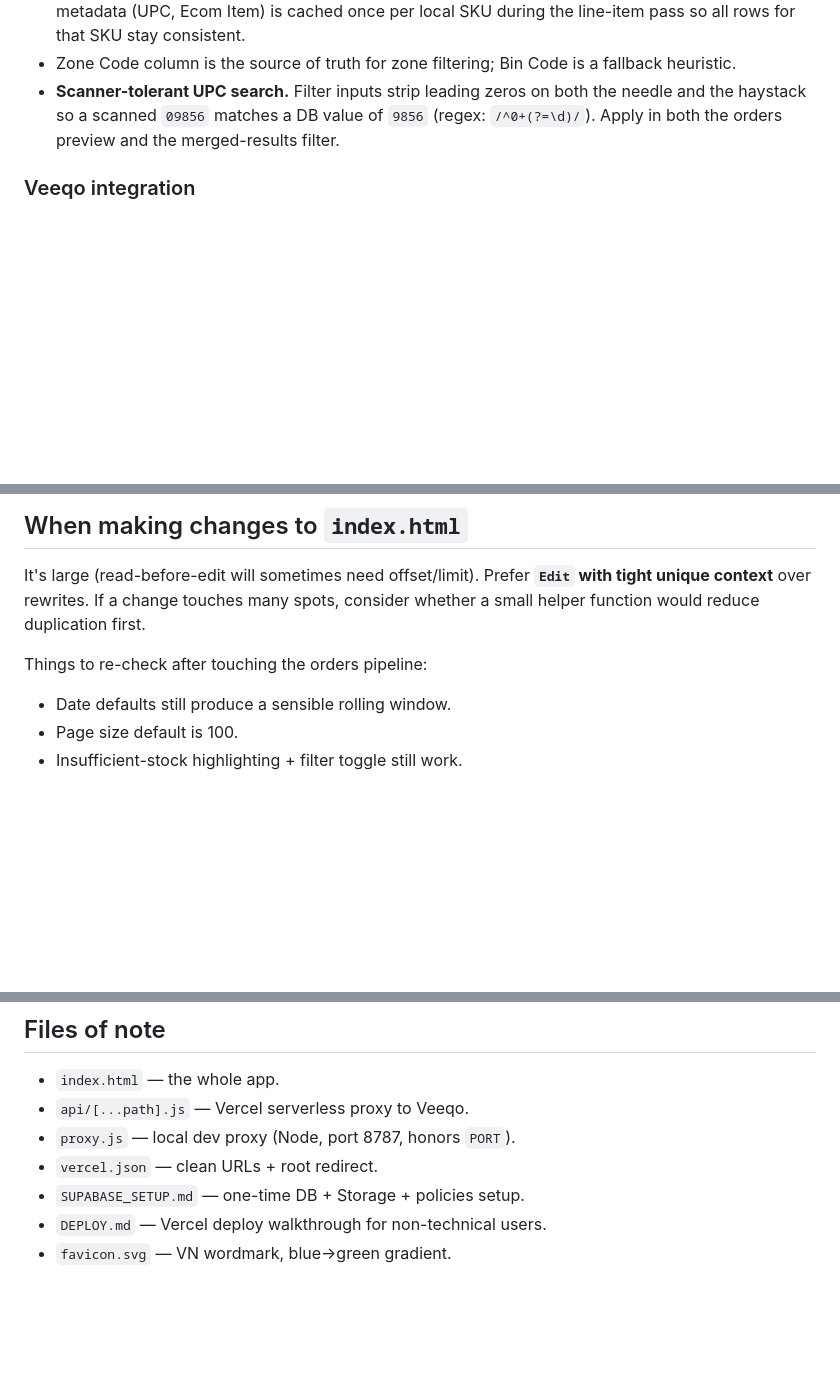
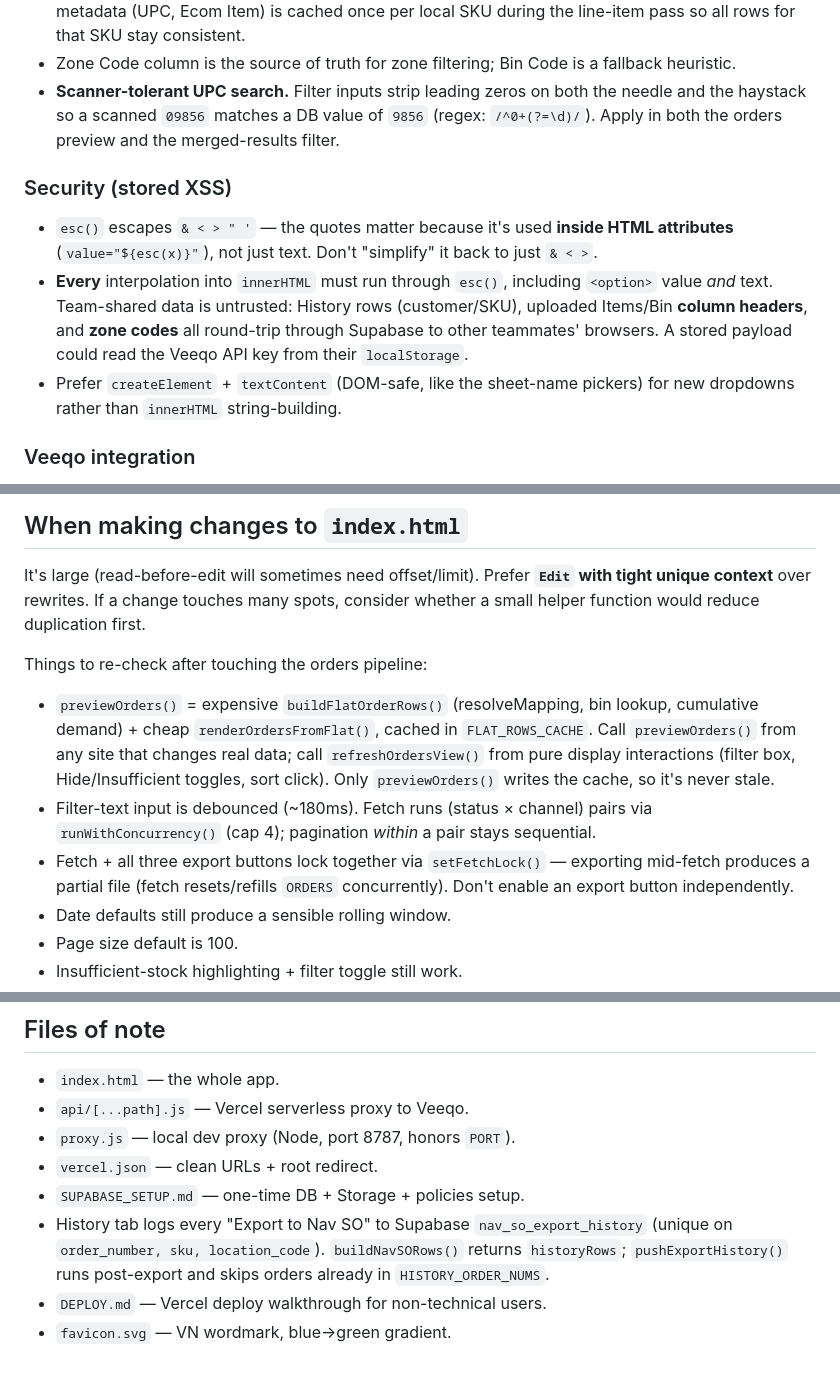
Before and after one commit to Roblesmau/veeqo-to-nav, a Markdown page: CLAUDE.md, 3 parts joined by grey strips. Drawn GitHub-style; blank space fills up the shorter version.

Commit message:
Document XSS conventions, orders-pipeline cache, and History table in CLAUDE.md
Co-Authored-By: Claude Fable 5 <noreply@anthropic.com>

```diff
--- a/CLAUDE.md
+++ b/CLAUDE.md
@@ -56,6 +56,12 @@ Same domain → no CORS, no second platform.
 - Zone Code column is the source of truth for zone filtering; Bin Code is a fallback heuristic.
 - **Scanner-tolerant UPC search.** Filter inputs strip leading zeros on both the needle and the haystack so a scanned `09856` matches a DB value of `9856` (regex: `/^0+(?=\d)/`). Apply in both the orders preview and the merged-results filter.
 
+### Security (stored XSS)
+
+- `esc()` escapes `& < > " '` — the quotes matter because it's used **inside HTML attributes** (`value="${esc(x)}"`), not just text. Don't "simplify" it back to just `& < >`.
+- **Every** interpolation into `innerHTML` must run through `esc()`, including `<option>` value *and* text. Team-shared data is untrusted: History rows (customer/SKU), uploaded Items/Bin **column headers**, and **zone codes** all round-trip through Supabase to other teammates' browsers. A stored payload could read the Veeqo API key from their `localStorage`.
+- Prefer `createElement` + `textContent` (DOM-safe, like the sheet-name pickers) for new dropdowns rather than `innerHTML` string-building.
+
 ### Veeqo integration
 
 - "Buy label" button uses `https://app.veeqo.com/orders?number=<order_number>` (filters Veeqo's orders list to that one order). Do **not** link to the order detail page — it doesn't expose the buy-label action.
@@ -79,6 +85,9 @@ Same domain → no CORS, no second platform.
 It's large (read-before-edit will sometimes need offset/limit). Prefer **`Edit` with tight unique context** over rewrites. If a change touches many spots, consider whether a small helper function would reduce duplication first.
 
 Things to re-check after touching the orders pipeline:
+- `previewOrders()` = expensive `buildFlatOrderRows()` (resolveMapping, bin lookup, cumulative demand) + cheap `renderOrdersFromFlat()`, cached in `FLAT_ROWS_CACHE`. Call `previewOrders()` from any site that changes real data; call `refreshOrdersView()` from pure display interactions (filter box, Hide/Insufficient toggles, sort click). Only `previewOrders()` writes the cache, so it's never stale.
+- Filter-text input is debounced (~180ms). Fetch runs (status × channel) pairs via `runWithConcurrency()` (cap 4); pagination *within* a pair stays sequential.
+- Fetch + all three export buttons lock together via `setFetchLock()` — exporting mid-fetch produces a partial file (fetch resets/refills `ORDERS` concurrently). Don't enable an export button independently.
 - Date defaults still produce a sensible rolling window.
 - Page size default is 100.
 - Insufficient-stock highlighting + filter toggle still work.
@@ -127,5 +136,6 @@ Things to re-check after touching the orders pipeline:
 - `proxy.js` — local dev proxy (Node, port 8787, honors `PORT`).
 - `vercel.json` — clean URLs + root redirect.
 - `SUPABASE_SETUP.md` — one-time DB + Storage + policies setup.
+- History tab logs every "Export to Nav SO" to Supabase `nav_so_export_history` (unique on `order_number, sku, location_code`). `buildNavSORows()` returns `historyRows`; `pushExportHistory()` runs post-export and skips orders already in `HISTORY_ORDER_NUMS`.
 - `DEPLOY.md` — Vercel deploy walkthrough for non-technical users.
 - `favicon.svg` — VN wordmark, blue→green gradient.
```
